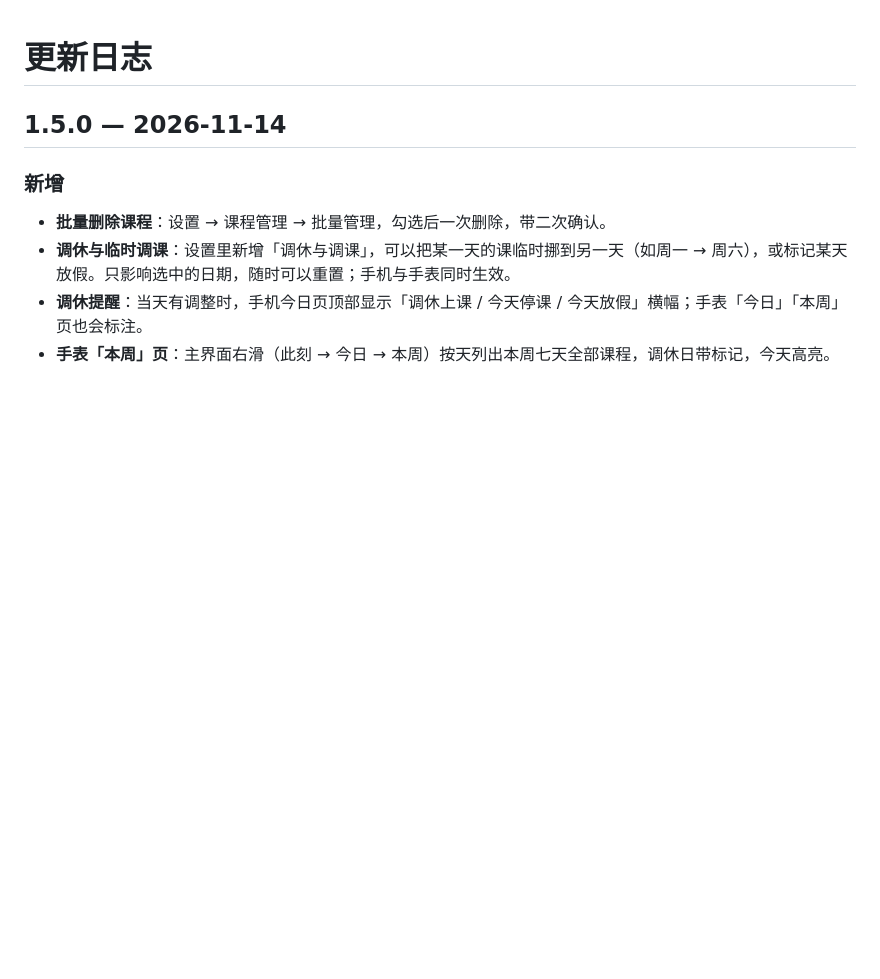
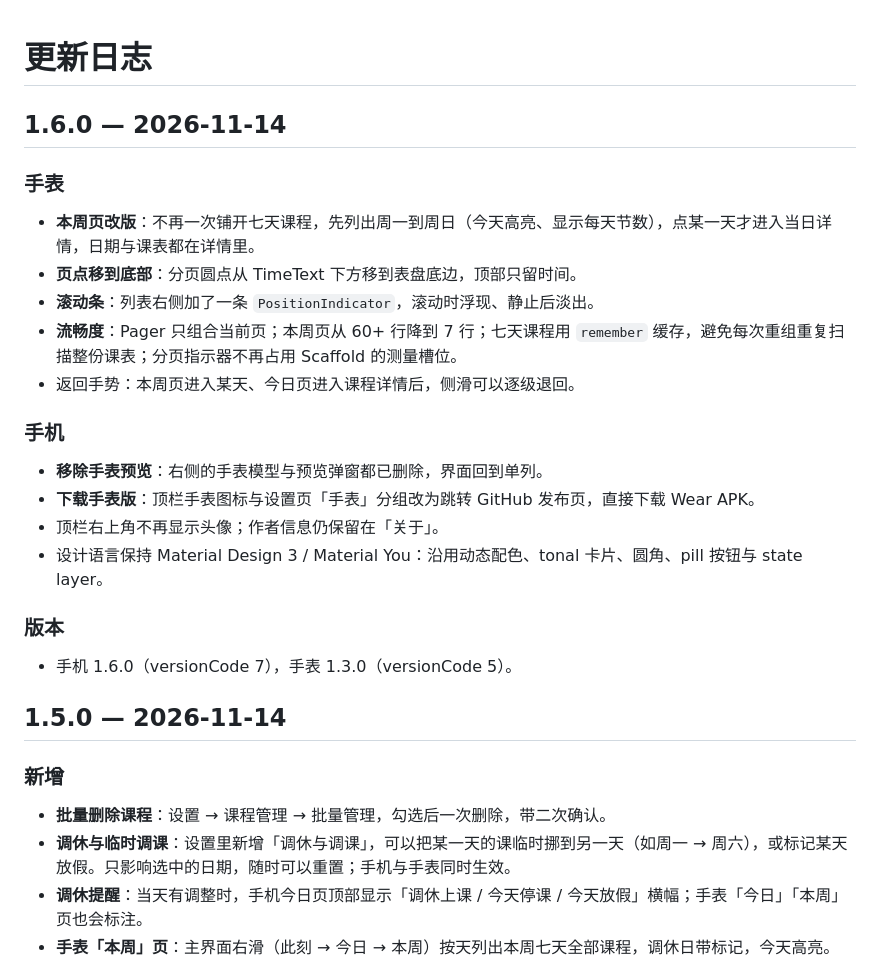
Before and after one commit to shyoka/jielu, a Markdown page: CHANGELOG.md, the part around the change. Drawn GitHub-style; blank space fills up the shorter version.

```diff
--- a/CHANGELOG.md
+++ b/CHANGELOG.md
@@ -1,4 +1,25 @@
 # 更新日志
+
+## 1.6.0 — 2026-11-14
+
+### 手表
+
+- **本周页改版**：不再一次铺开七天课程，先列出周一到周日（今天高亮、显示每天节数），点某一天才进入当日详情，日期与课表都在详情里。
+- **页点移到底部**：分页圆点从 TimeText 下方移到表盘底边，顶部只留时间。
+- **滚动条**：列表右侧加了一条 `PositionIndicator`，滚动时浮现、静止后淡出。
+- **流畅度**：Pager 只组合当前页；本周页从 60+ 行降到 7 行；七天课程用 `remember` 缓存，避免每次重组重复扫描整份课表；分页指示器不再占用 Scaffold 的测量槽位。
+- 返回手势：本周页进入某天、今日页进入课程详情后，侧滑可以逐级退回。
+
+### 手机
+
+- **移除手表预览**：右侧的手表模型与预览弹窗都已删除，界面回到单列。
+- **下载手表版**：顶栏手表图标与设置页「手表」分组改为跳转 GitHub 发布页，直接下载 Wear APK。
+- 顶栏右上角不再显示头像；作者信息仍保留在「关于」。
+- 设计语言保持 Material Design 3 / Material You：沿用动态配色、tonal 卡片、圆角、pill 按钮与 state layer。
+
+### 版本
+
+- 手机 1.6.0（versionCode 7），手表 1.3.0（versionCode 5）。
 
 ## 1.5.0 — 2026-11-14
 
```
Also changed, not shown: README.md (+11 -9 lines), docs/screenshots/desktop.png, docs/screenshots/watch-settings.png, docs/screenshots/watch-week.png (added), docs/screenshots/watch.png, 9 other files.
